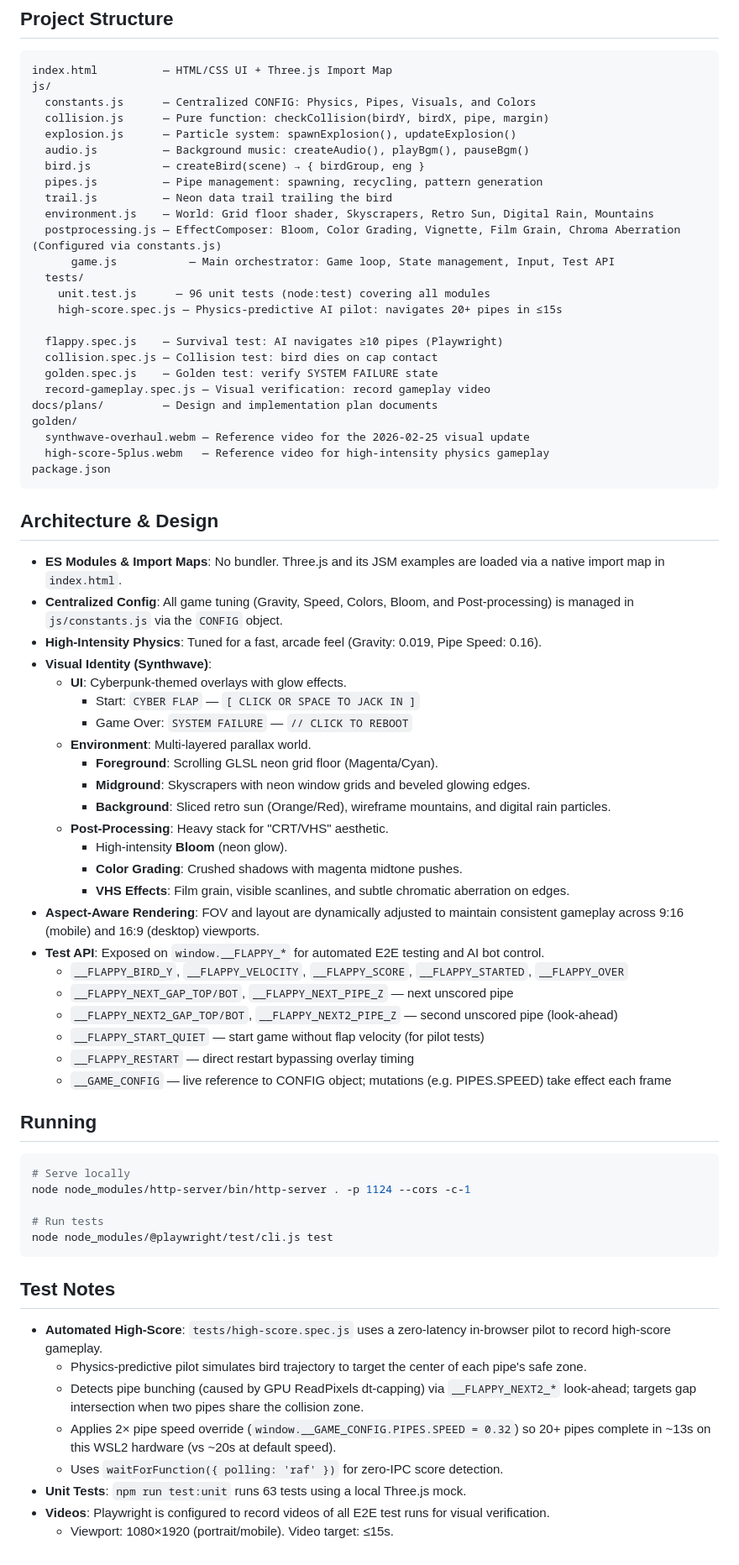
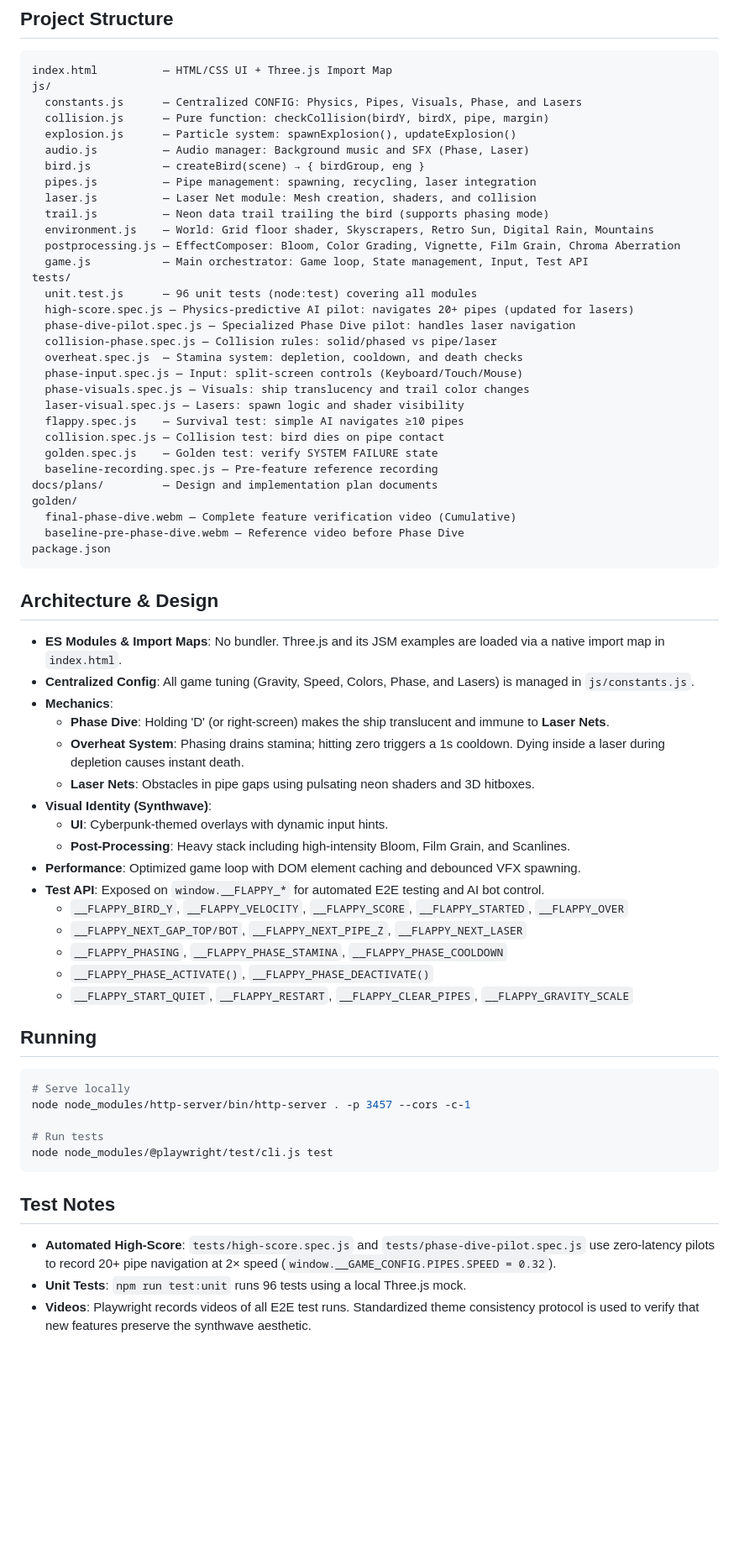
Before and after one commit to AyaSakura-comp/vibe_flappy_bird, a Markdown page: CLAUDE.md, the part around the change. Shown at 84% size. GitHub-like rendering; blank space fills up the shorter version.

Commit message:
docs: finalize CLAUDE.md with Phase Dive features, test API, and updated test suite

````diff
--- a/CLAUDE.md
+++ b/CLAUDE.md
@@ -7,62 +7,61 @@ A high-intensity, synthwave-themed 3D Flappy Bird clone built with Three.js (r12
 ```
 index.html          — HTML/CSS UI + Three.js Import Map
 js/
-  constants.js      — Centralized CONFIG: Physics, Pipes, Visuals, and Colors
+  constants.js      — Centralized CONFIG: Physics, Pipes, Visuals, Phase, and Lasers
   collision.js      — Pure function: checkCollision(birdY, birdX, pipe, margin)
   explosion.js      — Particle system: spawnExplosion(), updateExplosion()
-  audio.js          — Background music: createAudio(), playBgm(), pauseBgm()
+  audio.js          — Audio manager: Background music and SFX (Phase, Laser)
   bird.js           — createBird(scene) → { birdGroup, eng }
-  pipes.js          — Pipe management: spawning, recycling, pattern generation
-  trail.js          — Neon data trail trailing the bird
+  pipes.js          — Pipe management: spawning, recycling, laser integration
+  laser.js          — Laser Net module: Mesh creation, shaders, and collision
+  trail.js          — Neon data trail trailing the bird (supports phasing mode)
   environment.js    — World: Grid floor shader, Skyscrapers, Retro Sun, Digital Rain, Mountains
-  postprocessing.js — EffectComposer: Bloom, Color Grading, Vignette, Film Grain, Chroma Aberration (Configured via constants.js)
-      game.js           — Main orchestrator: Game loop, State management, Input, Test API
-  tests/
-    unit.test.js      — 96 unit tests (node:test) covering all modules
-    high-score.spec.js — Physics-predictive AI pilot: navigates 20+ pipes in ≤15s
-
-  flappy.spec.js    — Survival test: AI navigates ≥10 pipes (Playwright)
-  collision.spec.js — Collision test: bird dies on cap contact
+  postprocessing.js — EffectComposer: Bloom, Color Grading, Vignette, Film Grain, Chroma Aberration
+  game.js           — Main orchestrator: Game loop, State management, Input, Test API
+tests/
+  unit.test.js      — 96 unit tests (node:test) covering all modules
+  high-score.spec.js — Physics-predictive AI pilot: navigates 20+ pipes (updated for lasers)
+  phase-dive-pilot.spec.js — Specialized Phase Dive pilot: handles laser navigation
+  collision-phase.spec.js — Collision rules: solid/phased vs pipe/laser
+  overheat.spec.js  — Stamina system: depletion, cooldown, and death checks
+  phase-input.spec.js — Input: split-screen controls (Keyboard/Touch/Mouse)
+  phase-visuals.spec.js — Visuals: ship translucency and trail color changes
+  laser-visual.spec.js — Lasers: spawn logic and shader visibility
+  flappy.spec.js    — Survival test: simple AI navigates ≥10 pipes
+  collision.spec.js — Collision test: bird dies on pipe contact
   golden.spec.js    — Golden test: verify SYSTEM FAILURE state
-  record-gameplay.spec.js — Visual verification: record gameplay video
+  baseline-recording.spec.js — Pre-feature reference recording
 docs/plans/         — Design and implementation plan documents
 golden/
-  synthwave-overhaul.webm — Reference video for the 2026-02-25 visual update
-  high-score-5plus.webm   — Reference video for high-intensity physics gameplay
+  final-phase-dive.webm — Complete feature verification video (Cumulative)
+  baseline-pre-phase-dive.webm — Reference video before Phase Dive
 package.json
 ```
 
 ## Architecture & Design
 
 - **ES Modules & Import Maps**: No bundler. Three.js and its JSM examples are loaded via a native import map in `index.html`.
-- **Centralized Config**: All game tuning (Gravity, Speed, Colors, Bloom, and Post-processing) is managed in `js/constants.js` via the `CONFIG` object.
-- **High-Intensity Physics**: Tuned for a fast, arcade feel (Gravity: 0.019, Pipe Speed: 0.16).
+- **Centralized Config**: All game tuning (Gravity, Speed, Colors, Phase, and Lasers) is managed in `js/constants.js`.
+- **Mechanics**:
+  - **Phase Dive**: Holding 'D' (or right-screen) makes the ship translucent and immune to **Laser Nets**.
+  - **Overheat System**: Phasing drains stamina; hitting zero triggers a 1s cooldown. Dying inside a laser during depletion causes instant death.
+  - **Laser Nets**: Obstacles in pipe gaps using pulsating neon shaders and 3D hitboxes.
 - **Visual Identity (Synthwave)**:
-  - **UI**: Cyberpunk-themed overlays with glow effects.
-    - Start: `CYBER FLAP` — `[ CLICK OR SPACE TO JACK IN ]`
-    - Game Over: `SYSTEM FAILURE` — `// CLICK TO REBOOT`
-  - **Environment**: Multi-layered parallax world.
-    - **Foreground**: Scrolling GLSL neon grid floor (Magenta/Cyan).
-    - **Midground**: Skyscrapers with neon window grids and beveled glowing edges.
-    - **Background**: Sliced retro sun (Orange/Red), wireframe mountains, and digital rain particles.
-  - **Post-Processing**: Heavy stack for "CRT/VHS" aesthetic.
-    - High-intensity **Bloom** (neon glow).
-    - **Color Grading**: Crushed shadows with magenta midtone pushes.
-    - **VHS Effects**: Film grain, visible scanlines, and subtle chromatic aberration on edges.
-- **Aspect-Aware Rendering**: FOV and layout are dynamically adjusted to maintain consistent gameplay across 9:16 (mobile) and 16:9 (desktop) viewports.
+  - **UI**: Cyberpunk-themed overlays with dynamic input hints.
+  - **Post-Processing**: Heavy stack including high-intensity Bloom, Film Grain, and Scanlines.
+- **Performance**: Optimized game loop with DOM element caching and debounced VFX spawning.
 - **Test API**: Exposed on `window.__FLAPPY_*` for automated E2E testing and AI bot control.
   - `__FLAPPY_BIRD_Y`, `__FLAPPY_VELOCITY`, `__FLAPPY_SCORE`, `__FLAPPY_STARTED`, `__FLAPPY_OVER`
-  - `__FLAPPY_NEXT_GAP_TOP/BOT`, `__FLAPPY_NEXT_PIPE_Z` — next unscored pipe
-  - `__FLAPPY_NEXT2_GAP_TOP/BOT`, `__FLAPPY_NEXT2_PIPE_Z` — second unscored pipe (look-ahead)
-  - `__FLAPPY_START_QUIET` — start game without flap velocity (for pilot tests)
-  - `__FLAPPY_RESTART` — direct restart bypassing overlay timing
-  - `__GAME_CONFIG` — live reference to CONFIG object; mutations (e.g. PIPES.SPEED) take effect each frame
+  - `__FLAPPY_NEXT_GAP_TOP/BOT`, `__FLAPPY_NEXT_PIPE_Z`, `__FLAPPY_NEXT_LASER`
+  - `__FLAPPY_PHASING`, `__FLAPPY_PHASE_STAMINA`, `__FLAPPY_PHASE_COOLDOWN`
+  - `__FLAPPY_PHASE_ACTIVATE()`, `__FLAPPY_PHASE_DEACTIVATE()`
+  - `__FLAPPY_START_QUIET`, `__FLAPPY_RESTART`, `__FLAPPY_CLEAR_PIPES`, `__FLAPPY_GRAVITY_SCALE`
 
 ## Running
 
 ```bash
 # Serve locally
-node node_modules/http-server/bin/http-server . -p 1124 --cors -c-1
+node node_modules/http-server/bin/http-server . -p 3457 --cors -c-1
 
 # Run tests
 node node_modules/@playwright/test/cli.js test
@@ -70,11 +69,6 @@ node node_modules/@playwright/test/cli.js test
 
 ## Test Notes
 
-- **Automated High-Score**: `tests/high-score.spec.js` uses a zero-latency in-browser pilot to record high-score gameplay.
-  - Physics-predictive pilot simulates bird trajectory to target the center of each pipe's safe zone.
-  - Detects pipe bunching (caused by GPU ReadPixels dt-capping) via `__FLAPPY_NEXT2_*` look-ahead; targets gap intersection when two pipes share the collision zone.
-  - Applies 2× pipe speed override (`window.__GAME_CONFIG.PIPES.SPEED = 0.32`) so 20+ pipes complete in ~13s on this WSL2 hardware (vs ~20s at default speed).
-  - Uses `waitForFunction({ polling: 'raf' })` for zero-IPC score detection.
-- **Unit Tests**: `npm run test:unit` runs 63 tests using a local Three.js mock.
-- **Videos**: Playwright is configured to record videos of all E2E test runs for visual verification.
-  - Viewport: 1080×1920 (portrait/mobile). Video target: ≤15s.
+- **Automated High-Score**: `tests/high-score.spec.js` and `tests/phase-dive-pilot.spec.js` use zero-latency pilots to record 20+ pipe navigation at 2× speed (`window.__GAME_CONFIG.PIPES.SPEED = 0.32`).
+- **Unit Tests**: `npm run test:unit` runs 96 tests using a local Three.js mock.
+- **Videos**: Playwright records videos of all E2E test runs. Standardized theme consistency protocol is used to verify that new features preserve the synthwave aesthetic.
````
